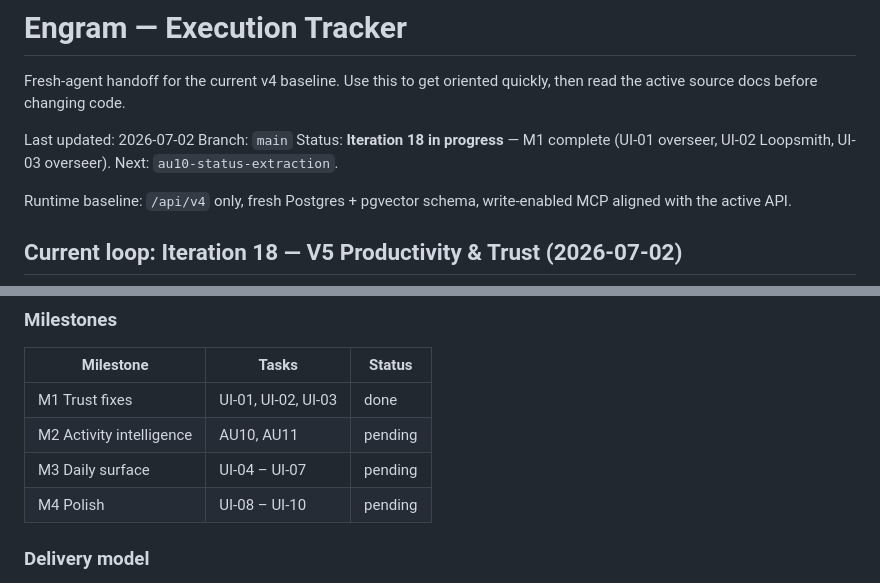
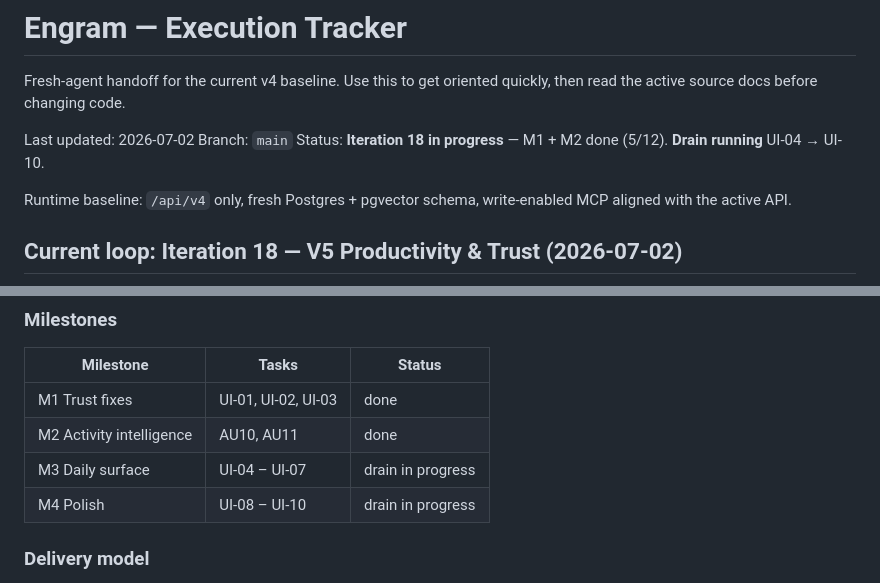
Before and after one commit to 1digitalD/engram, a Markdown page: EXECUTION-TRACKER.md, 2 parts joined by grey strips. Drawn GitHub-style.

Commit message:
loopsmith: normalize bootstrap contract

```diff
--- a/EXECUTION-TRACKER.md
+++ b/EXECUTION-TRACKER.md
@@ -5,7 +5,7 @@ then read the active source docs before changing code.
 
 Last updated: 2026-07-02
 Branch: `main`
-Status: **Iteration 18 in progress** — M1 complete (UI-01 overseer, UI-02 Loopsmith, UI-03 overseer). Next: `au10-status-extraction`.
+Status: **Iteration 18 in progress** — M1 + M2 done (5/12). **Drain running** UI-04 → UI-10.
 
 Runtime baseline: `/api/v4` only, fresh Postgres + pgvector schema, write-enabled MCP
 aligned with the active API.
@@ -24,9 +24,9 @@ aligned with the active API.
 | Milestone | Tasks | Status |
 |-----------|-------|--------|
 | M1 Trust fixes | UI-01, UI-02, UI-03 | done |
-| M2 Activity intelligence | AU10, AU11 | pending |
-| M3 Daily surface | UI-04 – UI-07 | pending |
-| M4 Polish | UI-08 – UI-10 | pending |
+| M2 Activity intelligence | AU10, AU11 | done |
+| M3 Daily surface | UI-04 – UI-07 | drain in progress |
+| M4 Polish | UI-08 – UI-10 | drain in progress |
 
 ### Delivery model
 
```
